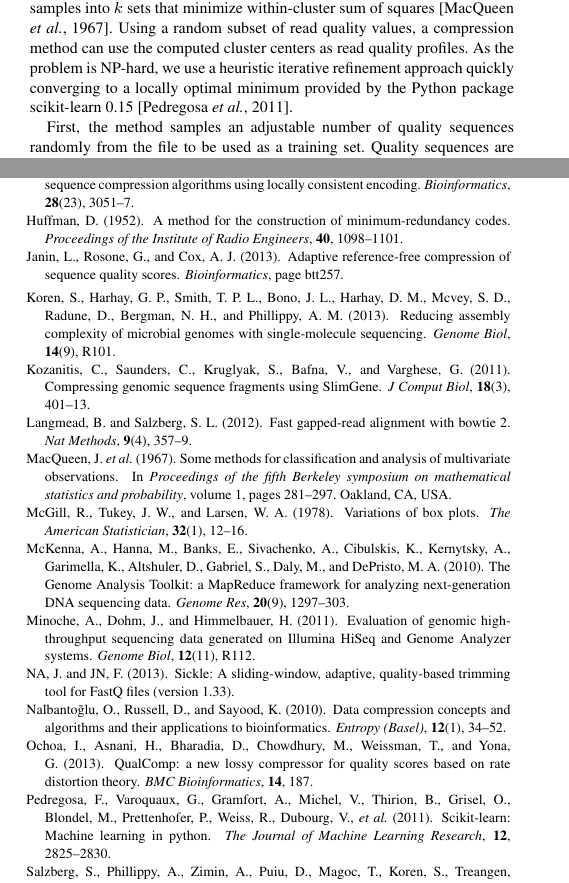
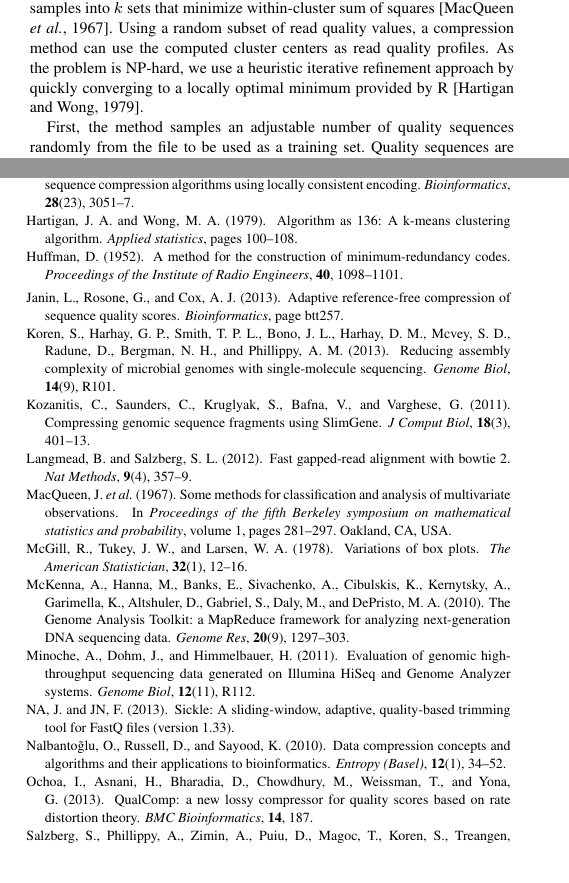
Before and after one commit to cmhill-zz/q-compression, a LaTeX paper (manuscript/q-compression.tex, which reads manuscript/compression.bib): two parts of the columns of pages 3 and 8 of 8, joined at a grey line, cut so that both start at the same text, the shorter picture padded with empty space. Compiled offline with pdfLaTeX.

Commit message:
Text clean up.

```diff
--- a/manuscript/compression.bib
+++ b/manuscript/compression.bib
@@ -11,3 +14,6 @@
+	  pages={100--108},
+	  year={1979},
+	  publisher={JSTOR}}
 
 @article{zhou2014compression,
 	Author = {Zhou, Jiarui and Ji, Zhen and Zhu, Zexuan and He, Shan},
--- a/manuscript/q-compression.tex
+++ b/manuscript/q-compression.tex
@@ -253,9 +253,8 @@ set of samples into $k$ sets that minimize within-cluster sum of
 squares~\citep{macqueen1967some}. Using a random subset of read
 quality values, a compression method can use the computed cluster
 centers as read quality profiles. As the problem is NP-hard, we use a
-heuristic iterative refinement approach quickly converging to a
-locally optimal minimum provided by the Python package scikit-learn
-0.15~\citep{pedregosa2011scikit}.
+heuristic iterative refinement approach by quickly converging to a
+locally optimal minimum provided by R~\citep{hartigan1979algorithm}.
 
 First, the method samples an adjustable number of quality sequences
 randomly from the file to be used as a training set. Quality sequences
```
Also changed, not shown: manuscript/compression.bib (5 more changed lines), manuscript/q-compression.tex (6 more changed lines).
